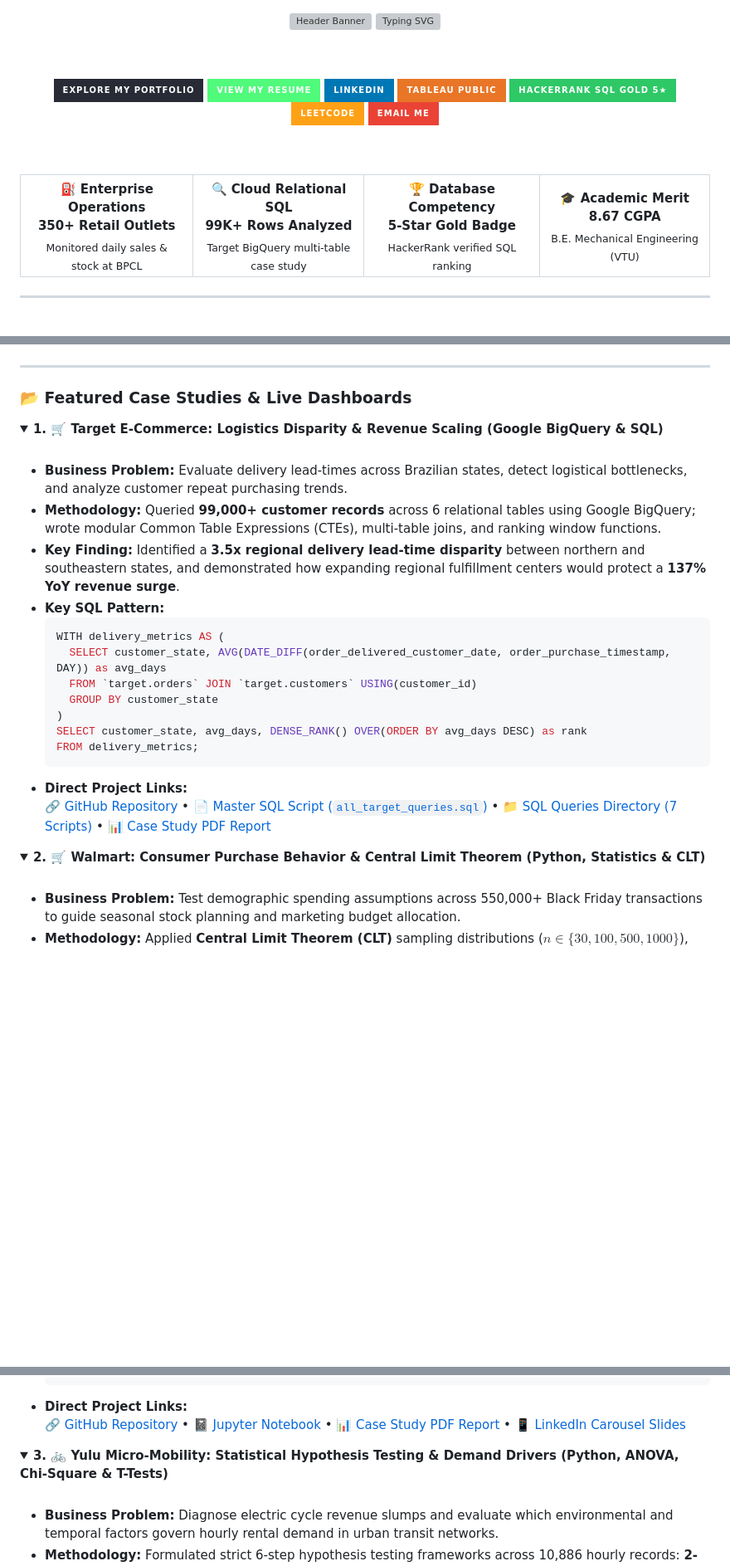
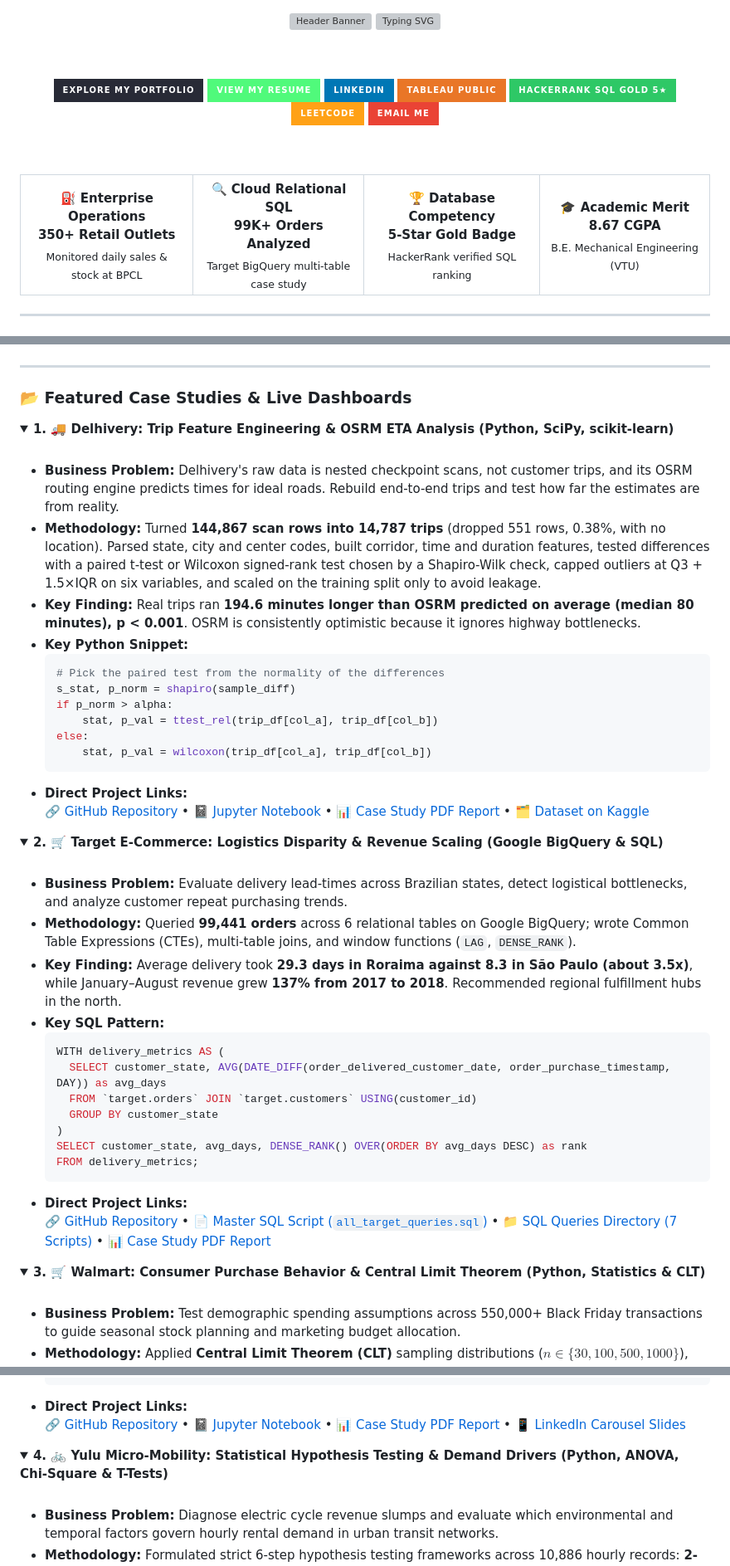
Before and after one commit to Hazardous9hub/Hazardous9hub, a Markdown page: README.md, 3 parts joined by grey strips. Shown at 83% size. Drawn GitHub-style; badges without logos; blank space fills up the shorter version; grey boxes are pictures that could not be loaded.

````diff
--- a/README.md
+++ b/README.md
@@ -45,7 +45,7 @@
       </td>
       <td align="center" width="220">
         <b>🔍 Cloud Relational SQL</b><br>
-        <font size="4"><b>99K+ Rows Analyzed</b></font><br>
+        <font size="4"><b>99K+ Orders Analyzed</b></font><br>
         <sub>Target BigQuery multi-table case study</sub>
       </td>
       <td align="center" width="220">
@@ -124,12 +125,32 @@ I am a **Data Analyst** with a degree in **Mechanical Engineering (8.67 CGPA)**
 ### 📂 Featured Case Studies & Live Dashboards
 
 <details open>
-<summary><b>1. 🛒 Target E-Commerce: Logistics Disparity & Revenue Scaling (Google BigQuery & SQL)</b></summary>
+<summary><b>1. 🚚 Delhivery: Trip Feature Engineering & OSRM ETA Analysis (Python, SciPy, scikit-learn)</b></summary>
+<br>
+
+* **Business Problem:** Delhivery's raw data is nested checkpoint scans, not customer trips, and its OSRM routing engine predicts times for ideal roads. Rebuild end-to-end trips and test how far the estimates are from reality.
+* **Methodology:** Turned **144,867 scan rows into 14,787 trips** (dropped 551 rows, 0.38%, with no location). Parsed state, city and center codes, built corridor, time and duration features, tested differences with a paired t-test or Wilcoxon signed-rank test chosen by a Shapiro-Wilk check, capped outliers at Q3 + 1.5×IQR on six variables, and scaled on the training split only to avoid leakage.
+* **Key Finding:** Real trips ran **194.6 minutes longer than OSRM predicted on average (median 80 minutes), p < 0.001**. OSRM is consistently optimistic because it ignores highway bottlenecks.
+* **Key Python Snippet:**
+  ```python
+  # Pick the paired test from the normality of the differences
+  s_stat, p_norm = shapiro(sample_diff)
+  if p_norm > alpha:
+      stat, p_val = ttest_rel(trip_df[col_a], trip_df[col_b])
+  else:
+      stat, p_val = wilcoxon(trip_df[col_a], trip_df[col_b])
+  ```
+* **Direct Project Links:**
+  [🔗 GitHub Repository](https://github.com/Hazardous9hub/Delhivery-Logostics-Feature-Engineering-Analytics) • [📓 Jupyter Notebook](https://github.com/Hazardous9hub/Delhivery-Logostics-Feature-Engineering-Analytics/blob/main/notebooks/delhivery-feature-engineering-case-study.ipynb) • [📊 Case Study PDF Report](https://github.com/Hazardous9hub/Delhivery-Logostics-Feature-Engineering-Analytics/blob/main/docs/Shivaling_Delhivery_Logistics_Business_Case_Study.pdf) • [🗂️ Dataset on Kaggle](https://www.kaggle.com/datasets/shivaling09/delhivery-logistics-network-and-route-data)
+</details>
+
+<details open>
+<summary><b>2. 🛒 Target E-Commerce: Logistics Disparity & Revenue Scaling (Google BigQuery & SQL)</b></summary>
 <br>
 
 * **Business Problem:** Evaluate delivery lead-times across Brazilian states, detect logistical bottlenecks, and analyze customer repeat purchasing trends.
-* **Methodology:** Queried **99,000+ customer records** across 6 relational tables using Google BigQuery; wrote modular Common Table Expressions (CTEs), multi-table joins, and ranking window functions.
-* **Key Finding:** Identified a **3.5x regional delivery lead-time disparity** between northern and southeastern states, and demonstrated how expanding regional fulfillment centers would protect a **137% YoY revenue surge**.
+* **Methodology:** Queried **99,441 orders** across 6 relational tables on Google BigQuery; wrote Common Table Expressions (CTEs), multi-table joins, and window functions (`LAG`, `DENSE_RANK`).
+* **Key Finding:** Average delivery took **29.3 days in Roraima against 8.3 in São Paulo (about 3.5x)**, while January–August revenue grew **137% from 2017 to 2018**. Recommended regional fulfillment hubs in the north.
 * **Key SQL Pattern:**
   ```sql
   WITH delivery_metrics AS (
@@ -145,7 +166,7 @@ I am a **Data Analyst** with a degree in **Mechanical Engineering (8.67 CGPA)**
 </details>
 
 <details open>
-<summary><b>2. 🛒 Walmart: Consumer Purchase Behavior & Central Limit Theorem (Python, Statistics & CLT)</b></summary>
+<summary><b>3. 🛒 Walmart: Consumer Purchase Behavior & Central Limit Theorem (Python, Statistics & CLT)</b></summary>
 <br>
 
 * **Business Problem:** Test demographic spending assumptions across 550,000+ Black Friday transactions to guide seasonal stock planning and marketing budget allocation.
@@ -163,7 +184,7 @@ I am a **Data Analyst** with a degree in **Mechanical Engineering (8.67 CGPA)**
 </details>
 
 <details open>
-<summary><b>3. 🚲 Yulu Micro-Mobility: Statistical Hypothesis Testing & Demand Drivers (Python, ANOVA, Chi-Square & T-Tests)</b></summary>
+<summary><b>4. 🚲 Yulu Micro-Mobility: Statistical Hypothesis Testing & Demand Drivers (Python, ANOVA, Chi-Square & T-Tests)</b></summary>
 <br>
 
 * **Business Problem:** Diagnose electric cycle revenue slumps and evaluate which environmental and temporal factors govern hourly rental demand in urban transit networks.
````
Also changed, not shown: other parts of README.md (+13 -21 lines).
